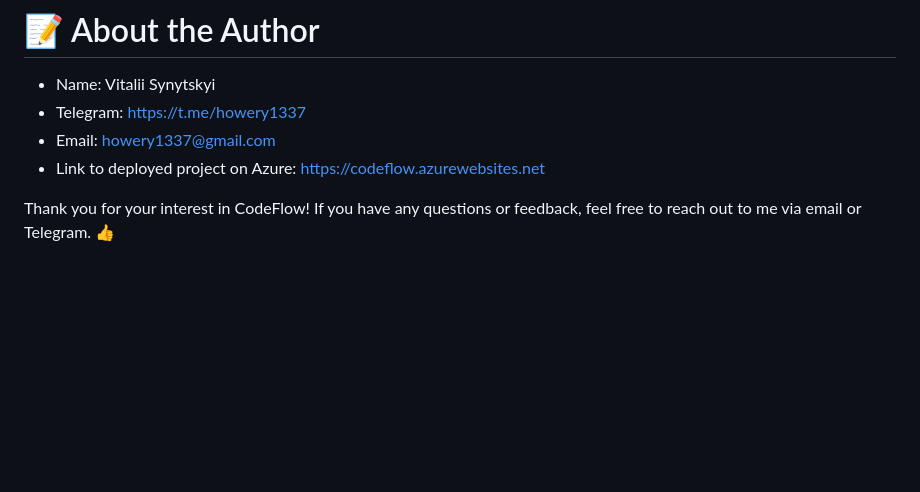
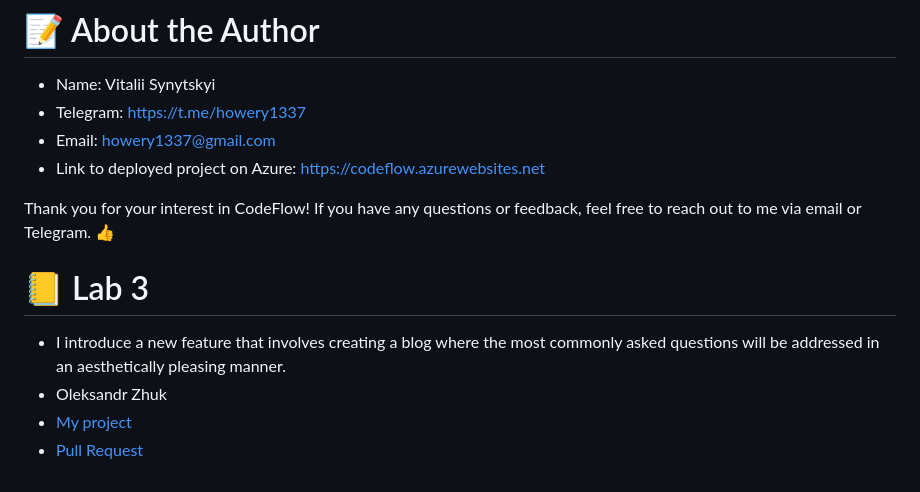
Before and after one commit to VitaliySynytskyi/CodeFlow, a Markdown page: README.md, the part around the change. Drawn GitHub-style; blank space fills up the shorter version.

```diff
--- a/README.md
+++ b/README.md
@@ -78,3 +78,9 @@ Contributions to CodeFlow are always welcome! To contribute:
 - Link to deployed project on Azure: https://codeflow.azurewebsites.net
 
 Thank you for your interest in CodeFlow! If you have any questions or feedback, feel free to reach out to me via email or Telegram. 👍
+
+# 📒 Lab 3
+- I introduce a new feature that involves creating a blog where the most commonly asked questions will be addressed in an aesthetically pleasing manner.
+- Oleksandr Zhuk
+- [My project](https://github.com/SashaBeetle/Zhuk.University.Tachka)
+- [Pull Request](https://github.com/VitaliySynytskyi/CodeFlow/commit/9959ca204b9be6abd6e9cf9d48819ce9ab3988b5)
```
